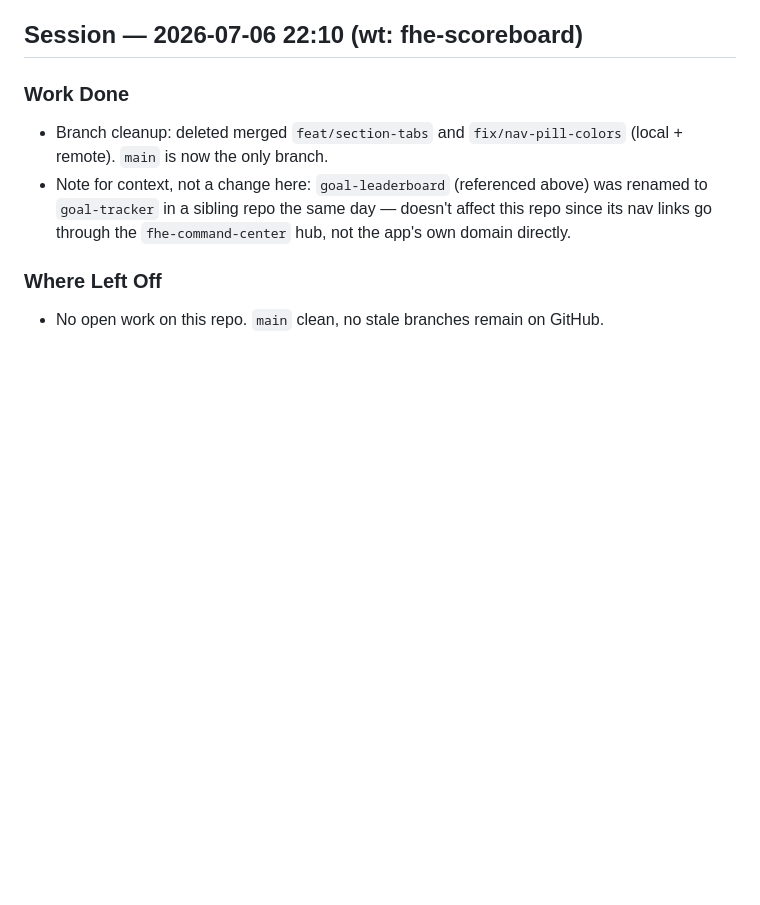
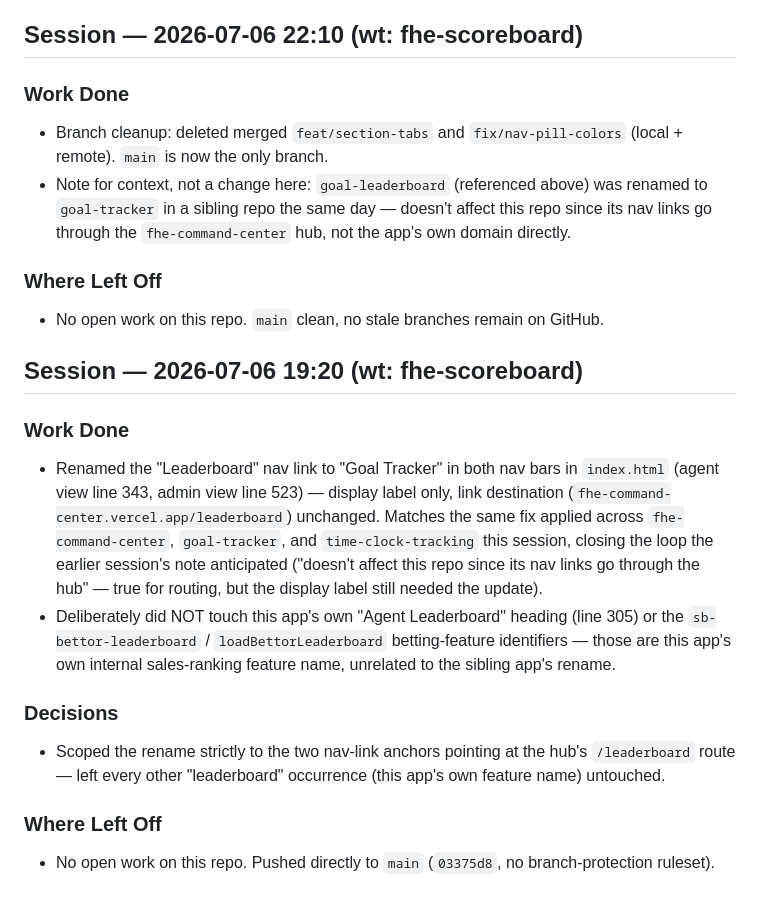
Before and after one commit to DRodriguez009/FHE-SCOREBOARD, a Markdown page: .claude/sessions/main.md, the part around the change. Rendered like a GitHub page; blank space fills up the shorter version.

Commit message:
docs: session shard for nav rename
Co-Authored-By: Claude <noreply@anthropic.com>

```diff
--- a/.claude/sessions/main.md
+++ b/.claude/sessions/main.md
@@ -281,3 +281,23 @@
 
 ### Where Left Off
 - No open work on this repo. `main` clean, no stale branches remain on GitHub.
+
+## Session — 2026-07-06 19:20 (wt: fhe-scoreboard)
+
+### Work Done
+- Renamed the "Leaderboard" nav link to "Goal Tracker" in both nav bars in `index.html` (agent
+  view line 343, admin view line 523) — display label only, link destination
+  (`fhe-command-center.vercel.app/leaderboard`) unchanged. Matches the same fix applied across
+  `fhe-command-center`, `goal-tracker`, and `time-clock-tracking` this session, closing the loop
+  the earlier session's note anticipated ("doesn't affect this repo since its nav links go
+  through the hub" — true for routing, but the display label still needed the update).
+- Deliberately did NOT touch this app's own "Agent Leaderboard" heading (line 305) or the
+  `sb-bettor-leaderboard` / `loadBettorLeaderboard` betting-feature identifiers — those are this
+  app's own internal sales-ranking feature name, unrelated to the sibling app's rename.
+
+### Decisions
+- Scoped the rename strictly to the two nav-link anchors pointing at the hub's `/leaderboard`
+  route — left every other "leaderboard" occurrence (this app's own feature name) untouched.
+
+### Where Left Off
+- No open work on this repo. Pushed directly to `main` (`03375d8`, no branch-protection ruleset).
```
